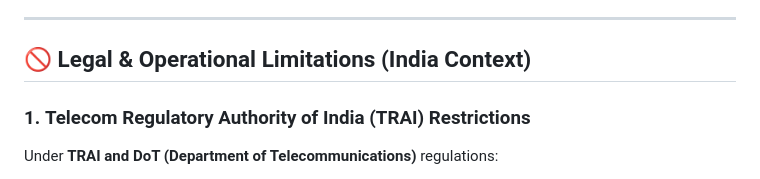
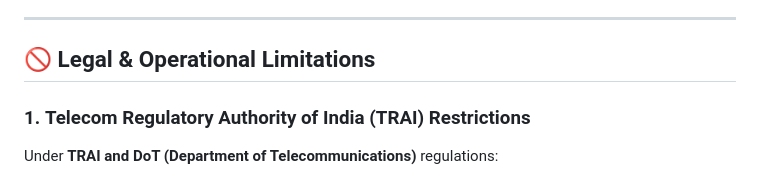
Before and after one commit to OPanurag/AI_Ops_Toolkit, a Markdown page: autodialer/README.md, the part around the change. Drawn GitHub-style.

Commit message:
auto dialer context

```diff
--- a/autodialer/README.md
+++ b/autodialer/README.md
@@ -118,7 +118,7 @@ AI_API_KEY=<your_gemini_or_openai_key>
 
 ---
 
-## 🚫 Legal & Operational Limitations (India Context)
+## 🚫 Legal & Operational Limitations
 
 ### 1. **Telecom Regulatory Authority of India (TRAI) Restrictions**
 
```
